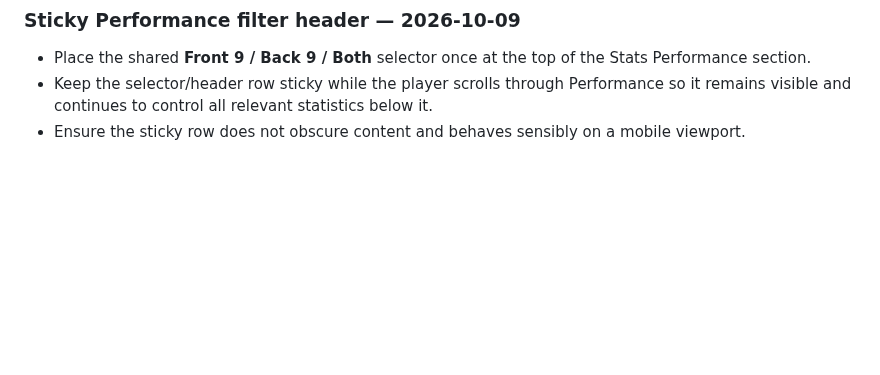
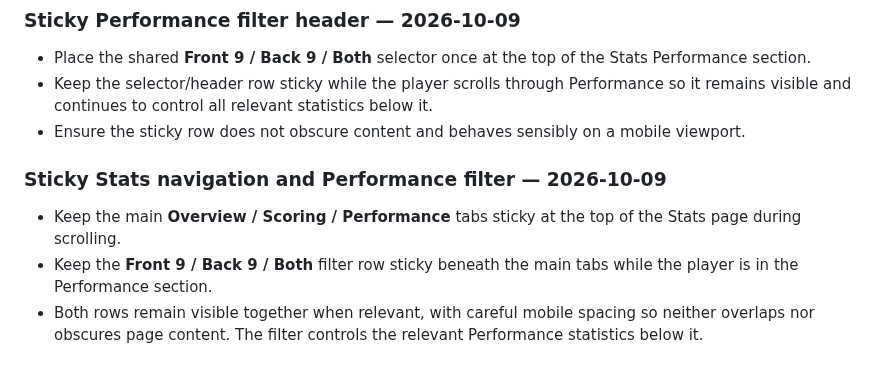
Before and after one commit to mccrystal111-design/uido-live-test, a Markdown page: docs/project/KITE-UI-QA-MEMORY.md, the part around the change. Rendered like a GitHub page; blank space fills up the shorter version.

Commit message:
Record sticky Stats tabs and Performance filter

```diff
--- a/docs/project/KITE-UI-QA-MEMORY.md
+++ b/docs/project/KITE-UI-QA-MEMORY.md
@@ -374,3 +374,10 @@ This was a baseline review, not a design edit. No Figma layers were changed and
 - Place the shared **Front 9 / Back 9 / Both** selector once at the top of the Stats Performance section.
 - Keep the selector/header row sticky while the player scrolls through Performance so it remains visible and continues to control all relevant statistics below it.
 - Ensure the sticky row does not obscure content and behaves sensibly on a mobile viewport.
+
+
+### Sticky Stats navigation and Performance filter — 2026-10-09
+
+- Keep the main **Overview / Scoring / Performance** tabs sticky at the top of the Stats page during scrolling.
+- Keep the **Front 9 / Back 9 / Both** filter row sticky beneath the main tabs while the player is in the Performance section.
+- Both rows remain visible together when relevant, with careful mobile spacing so neither overlaps nor obscures page content. The filter controls the relevant Performance statistics below it.
```
